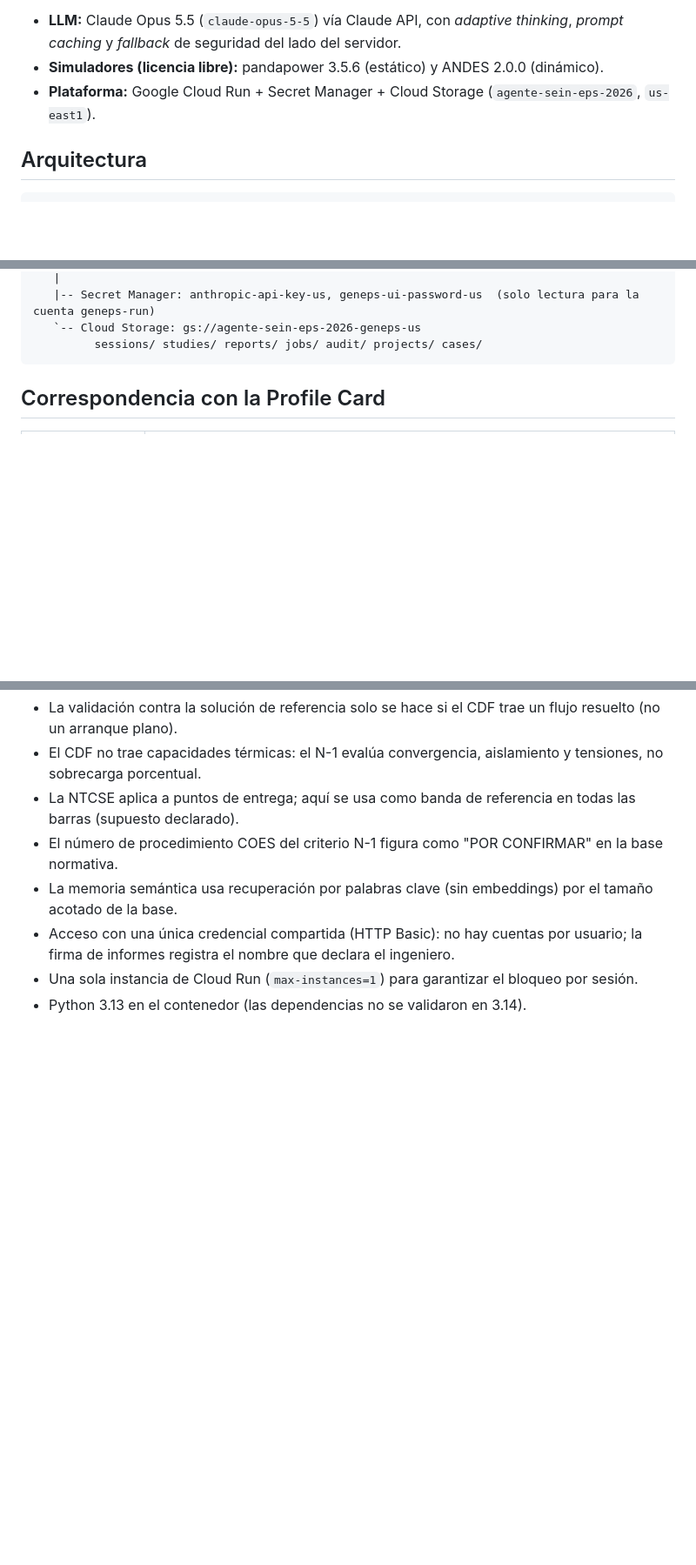
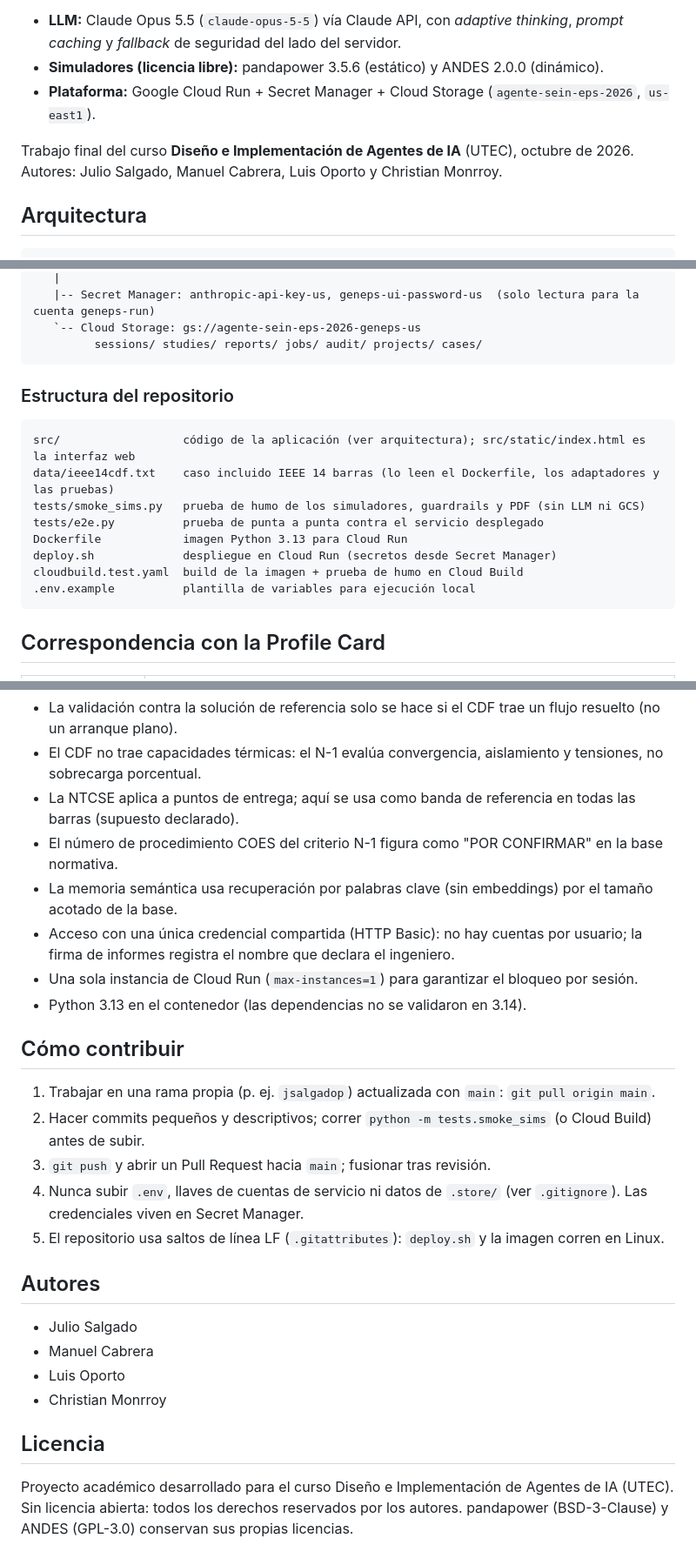
Before and after one commit to jsalgadop2027/agente-sein-eps-2026, a Markdown page: README.md, 3 parts joined by grey strips. Shown at 87% size. GitHub-like rendering; blank space fills up the shorter version.

````diff
--- a/README.md
+++ b/README.md
@@ -8,6 +8,9 @@ trazables firmados por un ingeniero.
 - **LLM:** Claude Opus 5.5 (`claude-opus-5-5`) vía Claude API, con *adaptive thinking*, *prompt caching* y *fallback* de seguridad del lado del servidor.
 - **Simuladores (licencia libre):** pandapower 3.5.6 (estático) y ANDES 2.0.0 (dinámico).
 - **Plataforma:** Google Cloud Run + Secret Manager + Cloud Storage (`agente-sein-eps-2026`, `us-east1`).
+
+Trabajo final del curso **Diseño e Implementación de Agentes de IA** (UTEC), octubre de 2026.
+Autores: Julio Salgado, Manuel Cabrera, Luis Oporto y Christian Monrroy.
 
 ## Arquitectura
 
@@ -32,6 +35,19 @@ Cloud Run "geneps"  (FastAPI, usuario sin privilegios)
    |-- Secret Manager: anthropic-api-key-us, geneps-ui-password-us  (solo lectura para la cuenta geneps-run)
    `-- Cloud Storage: gs://agente-sein-eps-2026-geneps-us
          sessions/ studies/ reports/ jobs/ audit/ projects/ cases/
+```
+
+### Estructura del repositorio
+
+```text
+src/                  código de la aplicación (ver arquitectura); src/static/index.html es la interfaz web
+data/ieee14cdf.txt    caso incluido IEEE 14 barras (lo leen el Dockerfile, los adaptadores y las pruebas)
+tests/smoke_sims.py   prueba de humo de los simuladores, guardrails y PDF (sin LLM ni GCS)
+tests/e2e.py          prueba de punta a punta contra el servicio desplegado
+Dockerfile            imagen Python 3.13 para Cloud Run
+deploy.sh             despliegue en Cloud Run (secretos desde Secret Manager)
+cloudbuild.test.yaml  build de la imagen + prueba de humo en Cloud Build
+.env.example          plantilla de variables para ejecución local
 ```
 
 ## Correspondencia con la Profile Card
@@ -137,3 +200,25 @@ Prueba de los simuladores en la nube (sin LLM): `gcloud builds submit --region u
 - Acceso con una única credencial compartida (HTTP Basic): no hay cuentas por usuario; la firma de informes registra el nombre que declara el ingeniero.
 - Una sola instancia de Cloud Run (`max-instances=1`) para garantizar el bloqueo por sesión.
 - Python 3.13 en el contenedor (las dependencias no se validaron en 3.14).
+
+## Cómo contribuir
+
+1. Trabajar en una rama propia (p. ej. `jsalgadop`) actualizada con `main`: `git pull origin main`.
+2. Hacer commits pequeños y descriptivos; correr `python -m tests.smoke_sims` (o Cloud Build) antes de subir.
+3. `git push` y abrir un Pull Request hacia `main`; fusionar tras revisión.
+4. Nunca subir `.env`, llaves de cuentas de servicio ni datos de `.store/` (ver `.gitignore`).
+   Las credenciales viven en Secret Manager.
+5. El repositorio usa saltos de línea LF (`.gitattributes`): `deploy.sh` y la imagen corren en Linux.
+
+## Autores
+
+- Julio Salgado
+- Manuel Cabrera
+- Luis Oporto
+- Christian Monrroy
+
+## Licencia
+
+Proyecto académico desarrollado para el curso Diseño e Implementación de Agentes de IA (UTEC).
+Sin licencia abierta: todos los derechos reservados por los autores. pandapower (BSD-3-Clause) y
+ANDES (GPL-3.0) conservan sus propias licencias.
````
Also changed, not shown: other parts of README.md (+47 -0 lines).
